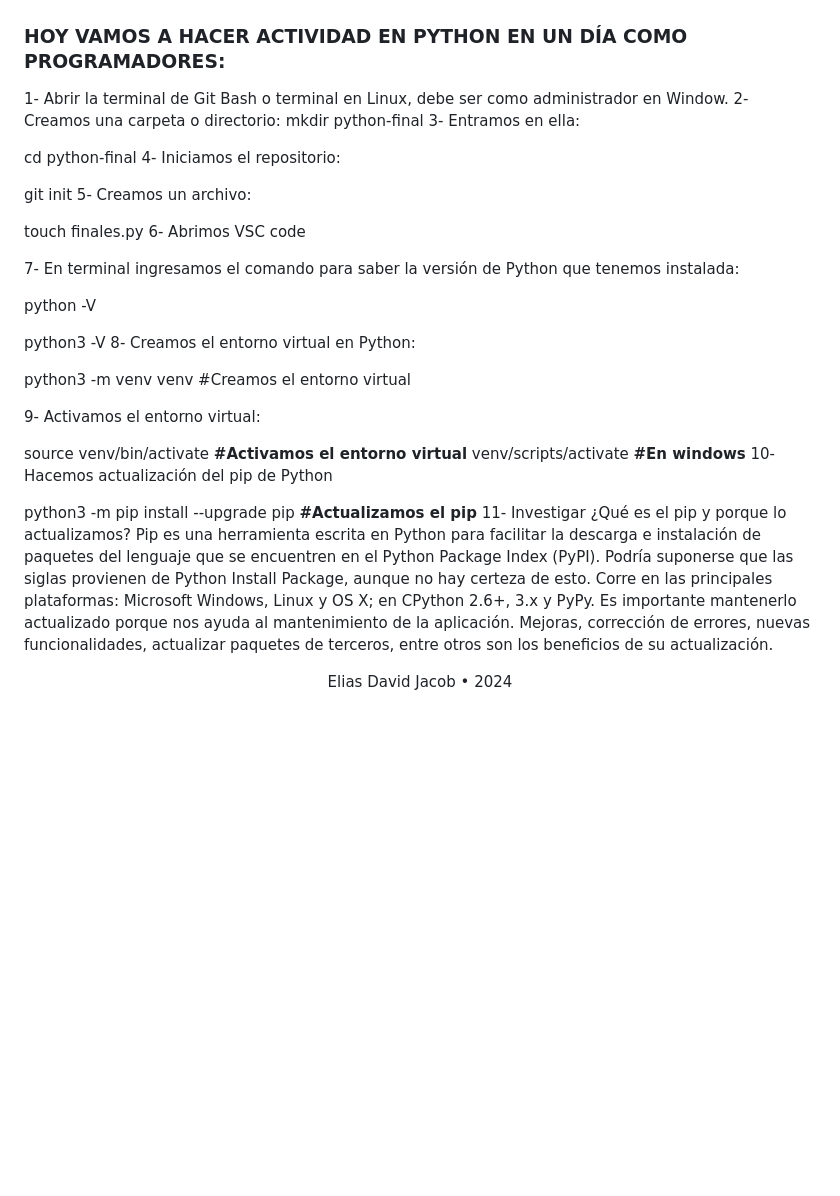
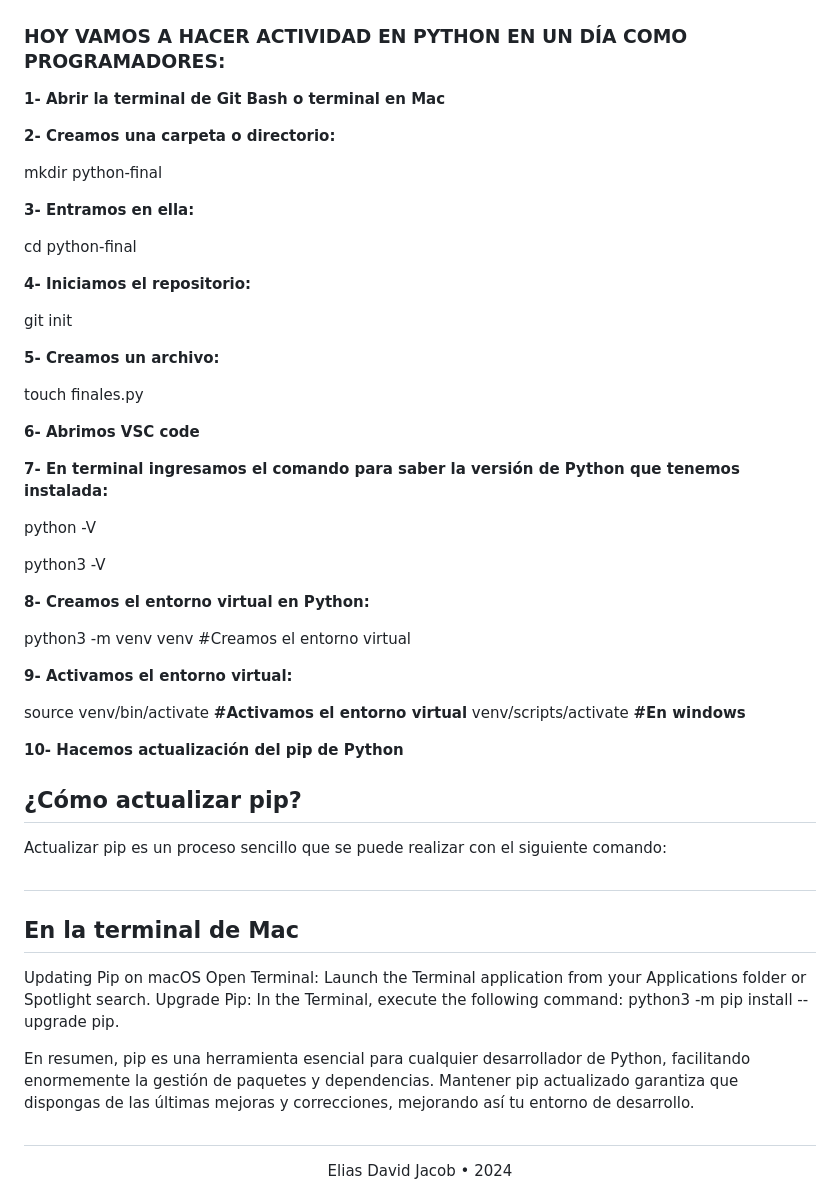
Before and after one commit to eliasdjacob/class-git, a Markdown page: README.md, the part around the change. GitHub-like rendering; blank space fills up the shorter version.

```diff
--- a/README.md
+++ b/README.md
@@ -209,36 +209,58 @@ En resumen, pip es una herramienta esencial para cualquier desarrollador de Pyth
 
 ### **HOY VAMOS A HACER ACTIVIDAD EN PYTHON EN UN DÍA COMO PROGRAMADORES:**
 
-1- Abrir la terminal de Git Bash o terminal en Linux, debe ser como administrador en Window. 2- Creamos una carpeta o directorio:
+**1- Abrir la terminal de Git Bash o terminal en Mac**
+
+**2- Creamos una carpeta o directorio:**
+
 mkdir python-final
-3- Entramos en ella:
+
+**3- Entramos en ella:**
 
 cd python-final
-4- Iniciamos el repositorio:
+
+**4- Iniciamos el repositorio:**
 
 git init
-5- Creamos un archivo:
+
+**5- Creamos un archivo:**
 
 touch finales.py
-6- Abrimos VSC code
 
-7- En terminal ingresamos el comando para saber la versión de Python que tenemos instalada:
+**6- Abrimos VSC code**
+
+**7- En terminal ingresamos el comando para saber la versión de Python que tenemos instalada:**
 
 python -V
 
 python3 -V
-8- Creamos el entorno virtual en Python:
+
+**8- Creamos el entorno virtual en Python:**
 
 python3 -m venv venv #Creamos el entorno virtual
 
-9- Activamos el entorno virtual:
+**9- Activamos el entorno virtual:**
 
 source venv/bin/activate **#Activamos el entorno virtual**
 venv/scripts/activate **#En windows**
-10- Hacemos actualización del pip de Python
 
-python3 -m pip install --upgrade pip **#Actualizamos el pip**
-11- Investigar ¿Qué es el pip y porque lo actualizamos?
-Pip es una herramienta escrita en Python para facilitar la descarga e instalación de paquetes del lenguaje que se encuentren en el Python Package Index (PyPI). Podría suponerse que las siglas provienen de Python Install Package, aunque no hay certeza de esto. Corre en las principales plataformas: Microsoft Windows, Linux y OS X; en CPython 2.6+, 3.x y PyPy. Es importante mantenerlo actualizado porque nos ayuda al mantenimiento de la aplicación. Mejoras, corrección de errores, nuevas funcionalidades, actualizar paquetes de terceros, entre otros son los beneficios de su actualización.
+**10- Hacemos actualización del pip de Python**
 
+## **¿Cómo actualizar pip?**
+
+Actualizar pip es un proceso sencillo que se puede realizar con el siguiente comando:
+
+
+#
+
+## **En la terminal de Mac**
+
+Updating Pip on macOS
+Open Terminal: Launch the Terminal application from your Applications folder or Spotlight search.
+Upgrade Pip: In the Terminal, execute the following command: python3 -m pip install --upgrade pip.
+
+
+En resumen, pip es una herramienta esencial para cualquier desarrollador de Python, facilitando enormemente la gestión de paquetes y dependencias. Mantener pip actualizado garantiza que dispongas de las últimas mejoras y correcciones, mejorando así tu entorno de desarrollo.
+
+#
 <div align="center">Elias David Jacob • 2024</div>
```
